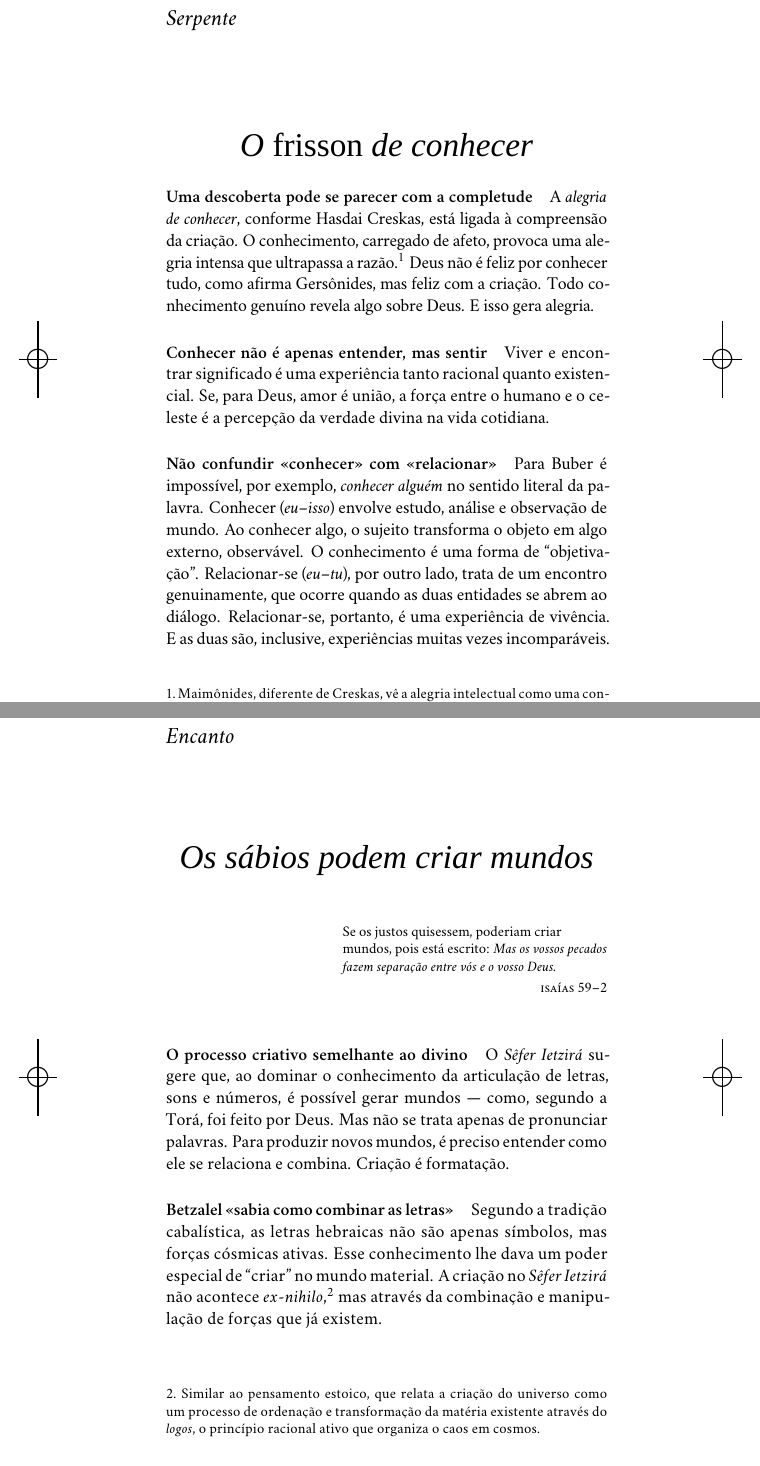
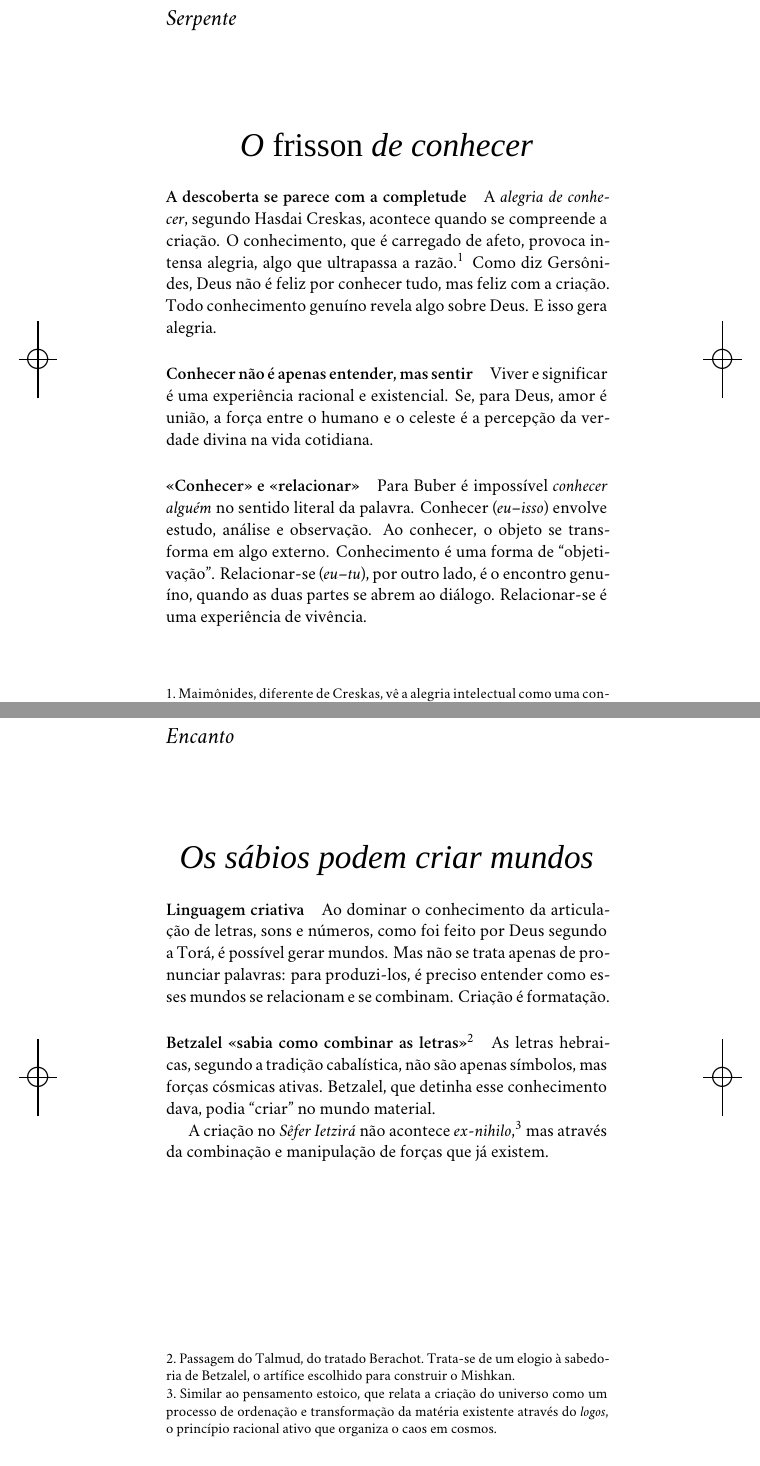
Before and after one commit to suzanasalama/salama_arvore, a LaTeX book (LIVRO.tex, which reads TEXTO.tex): two parts of pages 7 and 9 of 19, joined at a grey line, cut so that both start at the same text. Compiled offline with XeLaTeX; a missing font is replaced by an installed copy or a similar font.

Commit message:
organizando textos

```diff
--- a/TEXTO_VERSAO-2.tex
+++ b/TEXTO.tex
@@ -40,11 +23,11 @@
 }}
 \end{center}
 
-\paragraph{Uma descoberta pode se parecer com a completude} \textls[-15]{A \textit{alegria de conhecer}, conforme Hasdai Creskas, está ligada à compreensão da criação. O conhecimento, carregado de afeto, provoca uma alegria intensa que ultrapassa a razão.\footnote{\textls[20]{Maimônides, diferente de Creskas, vê a alegria intelectual como uma consequência da perfeição racional.}} Deus não é feliz por conhecer tudo, como afirma Gersônides, mas feliz com a criação. Todo conhecimento genuíno revela algo sobre Deus. E isso gera alegria.}
+\paragraph{A descoberta se parece com a completude} A \textit{alegria de conhecer}, segundo Hasdai Creskas, acontece quando se compreende a criação. O conhecimento, que é carregado de afeto, provoca intensa alegria, algo que ultrapassa a razão.\footnote{\textls[20]{Maimônides, diferente de Creskas, vê a alegria intelectual como uma consequência da perfeição racional.}} Como diz Gersônides, Deus não é feliz por conhecer tudo, mas feliz com a criação. Todo conhecimento genuíno revela algo sobre Deus. E isso gera alegria.
 
-\paragraph{Conhecer não é apenas entender, mas sentir} Viver e encontrar significado é uma experiência tanto racional quanto existencial. Se, para Deus, amor é união, a força entre o humano e o celeste é a percepção da verdade divina na vida cotidiana.
+\paragraph{Conhecer não é apenas entender, mas sentir} Viver e significar é uma experiência racional e existencial. Se, para Deus, amor é união, a força entre o humano e o celeste é a percepção da verdade divina na vida cotidiana.
 
-\paragraph{Não confundir «conhecer» com «relacionar»} \textls[-10]{Para Buber é impossível, por exemplo, \textit{conhecer alguém} no sentido literal da palavra. Conhecer (\textit{eu--isso}) envolve estudo, análise e observação de mundo. Ao conhecer algo, o sujeito transforma o objeto em algo externo, observável. O conhecimento é uma forma de ``objetivação''. Relacionar-se (\textit{eu--tu}), por outro lado, trata de um encontro genuinamente, que ocorre quando as duas entidades se abrem ao diálogo. Relacionar-se, portanto, é uma experiência de vivência. E as duas são, inclusive, experiências muitas vezes incomparáveis.}
+\paragraph{«Conhecer» e «relacionar»} Para Buber é impossível \textit{conhecer alguém} no sentido literal da palavra. Conhecer (\textit{eu--isso}) envolve estudo, análise e observação. Ao conhecer, o objeto se transforma em algo externo. Conhecimento é uma forma de ``objetivação''. Relacionar-se (\textit{eu--tu}), por outro lado, é o encontro genuíno, quando as duas partes se abrem ao diálogo. Relacionar-se é uma experiência de vivência.
 %\footnote{Cf.\,\textit{Eu e Tu}, de Martin Buber (Centauro, 1974).}
 
 % Criação
@@ -57,15 +40,17 @@
 }}
 \end{center}
 
-\setlength{\epigraphwidth}{.60\textwidth}
-\begin{epigraphs}
-\qitem{Se os justos quisessem, poderiam criar mundos, pois está escrito: \textit{Mas os vossos pecados fazem separação entre vós e o vosso Deus.}}{\textsc{isaías 59--2}}
-%\qitem{Rava disse: ``Se os justos desejassem, poderiam criar um mundo, pois é dito sobre Bezalel: \textit{Ele sabia como combinar as letras com as quais os céus e a terra foram criados.''}}{\textsc{sanhedrin 65b}}
-\end{epigraphs}
+% \setlength{\epigraphwidth}{.60\textwidth}
+% \begin{epigraphs}
+% \qitem{Se os justos quisessem, poderiam criar mundos, pois está escrito: \textit{Mas os vossos pecados fazem separação entre vós e o vosso Deus.}}{\textsc{isaías 59--2}}
+% \qitem{Rava disse: ``Se os justos desejassem, poderiam criar um mundo, pois é dito sobre Bezalel: \textit{Ele sabia como combinar as letras com as quais os céus e a terra foram criados.''}}{\textsc{sanhedrin 65b}}
+% \end{epigraphs}
 
-\paragraph{O processo criativo semelhante ao divino} O \textit{Sêfer Ietzirá} sugere que, ao dominar o conhecimento da articulação de letras, sons e números, é possível gerar mundos --- como, segundo a Torá, foi feito por Deus. Mas não se trata apenas de pronunciar palavras. Para produzir novos mundos, é preciso entender como ele se relaciona e combina. Criação é formatação.
+\paragraph{Linguagem criativa} Ao dominar o conhecimento da articulação de letras, sons e números, como foi feito por Deus segundo a Torá, é possível gerar mundos. Mas não se trata apenas de pronunciar palavras: para produzi-los, é preciso entender como esses mundos se relacionam e se combinam. Criação é formatação.
 
-\paragraph{Betzalel «sabia como combinar as letras»} \textls[15]{Segundo a tradição cabalística, as letras hebraicas não são apenas símbolos, mas forças cósmicas ativas. Esse conhecimento lhe dava um poder especial de ``criar'' no mundo material. A criação no \textit{Sêfer Ietzirá} não acontece \textit{ex-nihilo},\footnote{Similar ao pensamento estoico, que relata a criação do universo como um processo de ordenação e transformação da matéria existente através do \textit{logos}, o princípio racional ativo que organiza o caos em cosmos.} mas através da combinação e manipulação de forças que já existem.}
+\paragraph{Betzalel «sabia como combinar as letras»\footnote{Passagem do Talmud, do tratado Berachot. Trata-se de um elogio à sabedoria de Betzalel, o artífice escolhido para construir o Mishkan.}} As letras hebraicas, segundo a tradição cabalística, não são apenas símbolos, mas forças cósmicas ativas. Betzalel, que detinha esse conhecimento dava, podia ``criar'' no mundo material.
+
+A criação no \textit{Sêfer Ietzirá} não acontece \textit{ex-nihilo},\footnote{Similar ao pensamento estoico, que relata a criação do universo como um processo de ordenação e transformação da matéria existente através do \textit{logos}, o princípio racional ativo que organiza o caos em cosmos.} mas através da combinação e manipulação de forças que já existem.
 
 \paragraph{Criação é um processo eterno} As letras do alfabeto hebraico são elementos fundamentais, similares aos princípios ativos da filosofia estoica, como o fogo, o ar e a energia vital, o \textit{pneuma}. Nessa visão, o mundo é dinâmico e sujeito a constante renovação e transformação. As letras são combinadas de forma contínua, não somente no início dos tempos. Esse conceito ecoa em várias práticas, como o estudo e a interpretação da Torá --- uma contínua obra de criação ---, ou escolas de pensamento --- como, por exemplo, a psicanálise, que surgiria muitos séculos depois.
 
```
Also changed, not shown: INPUTS.tex (+1 -1 lines), RASCUNHO_TEXTO_CORRIDO.tex (renamed from TEXTO_VERSAO-1.tex, +0 -43 lines), RASCUNHO_ANOTACOES.tex (renamed from RASCUNHO.tex), TEXTO.tex (19 more changed lines).
